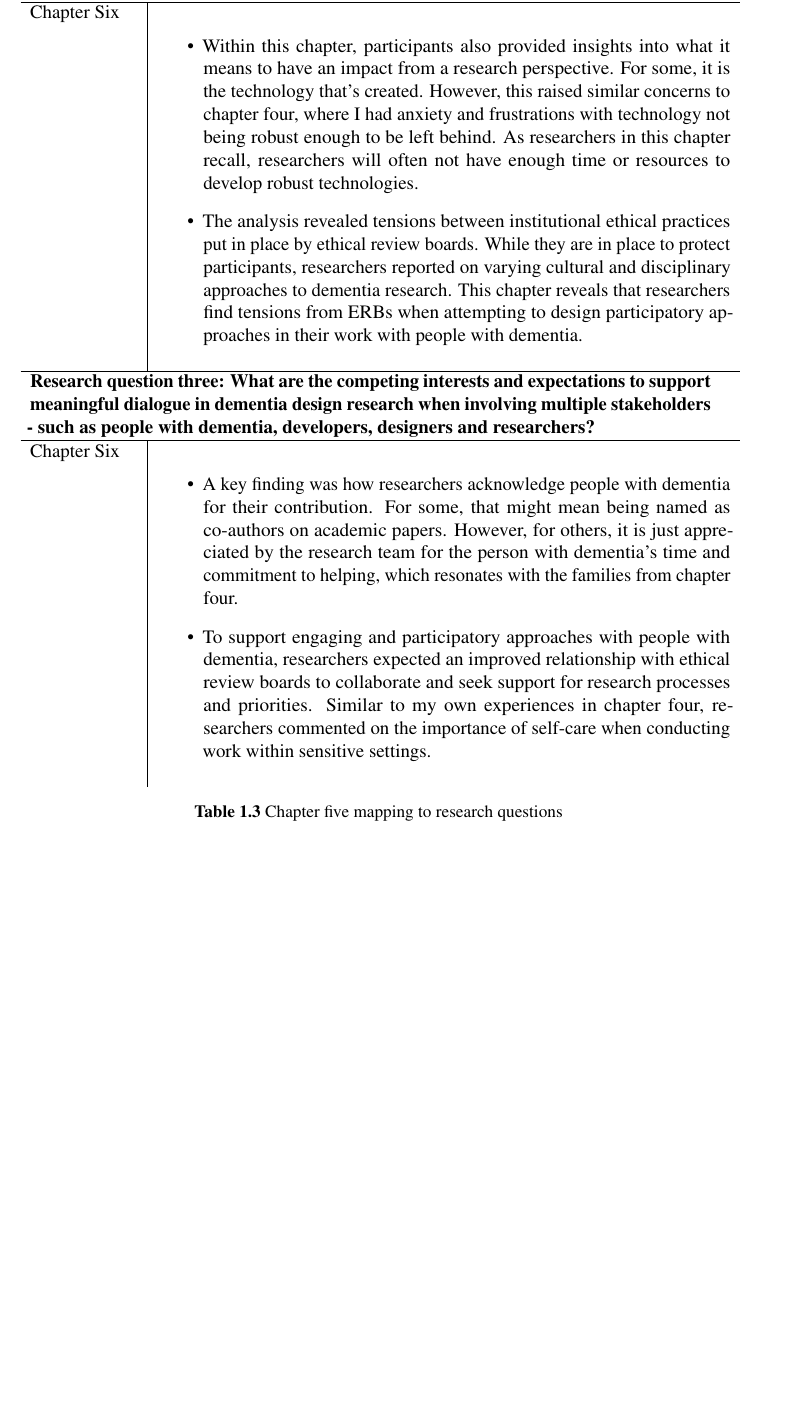
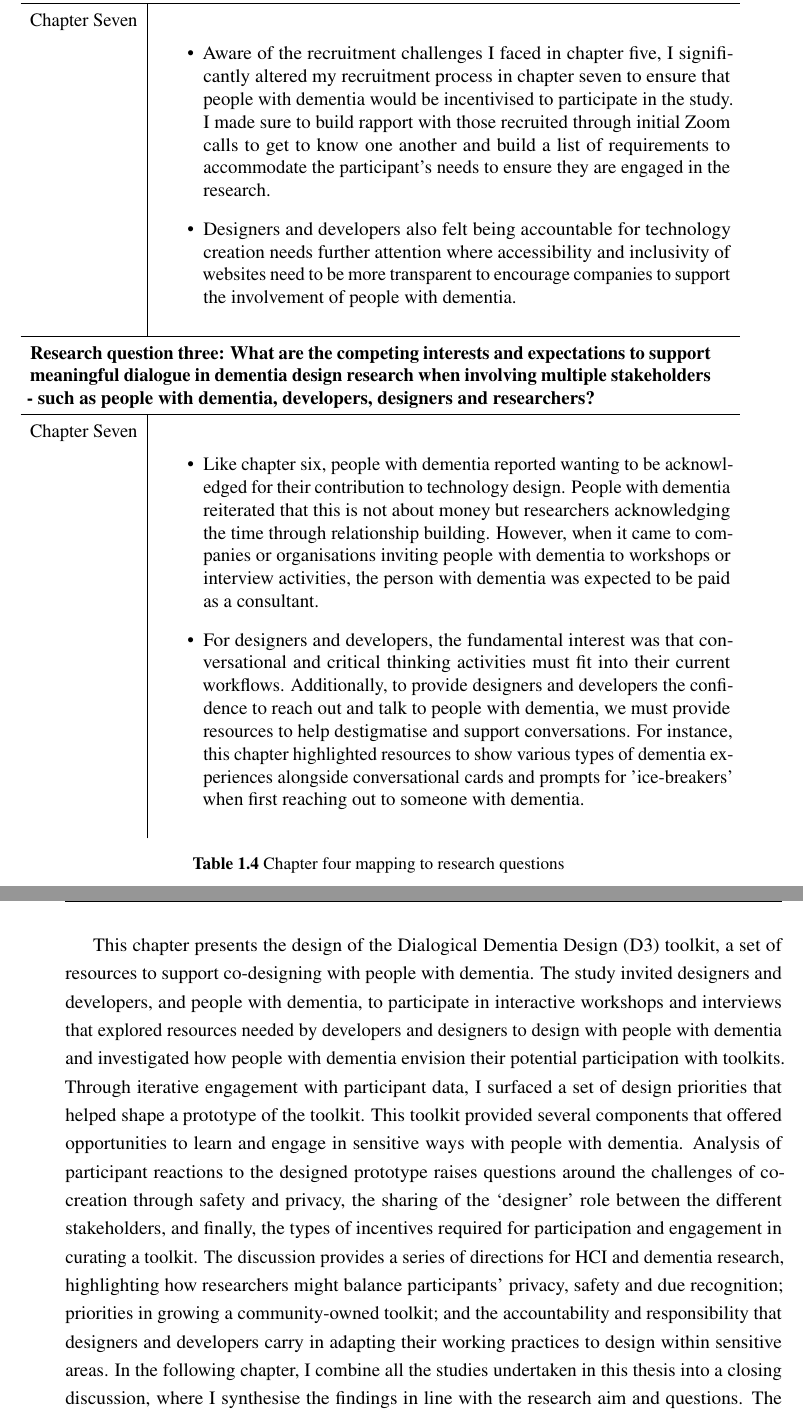
Before and after one commit to jameshodge96/Thesis, a LaTeX thesis (thesis.tex, which reads Chapters/07_D3.tex): part of page 18 of 20 before the commit and two parts of pages 30 and 31 of 36 after it, the two joined at a grey line, cut so that both start at the same text, the shorter picture padded with empty space. Compiled offline with pdfLaTeX.

Commit message:
Chapter seven intro and outro

```diff
--- a/Chapters/07_D3.tex
+++ b/Chapters/07_D3.tex
@@ -58,7 +58,7 @@ Within this chapter, working with seven designers, four developers and five peop
 
 \section{Methodology}
 \label{D3:Methodology}
-Being interested in what creativity support designers and developers need to design for dementia, and how people with dementia can be involved in that same process, I invited 11 developers and designers and five people with dementia for a series of workshops and interviews. The following research questions guided the study:
+Being interested in what creativity support designers and developers need to design for dementia, and how people with dementia can be involved in that same process, I invited 11 developers and designers and five people with dementia for a series of workshops and interviews. The following research questions guided the study. \added{In the summary of the section, I return to the thesis research questions to map the chapters insights.}
 \begin{itemize}
     \item \textbf{Research Question One}: What do designers and developers want and need to know to ethically and sensitively design for dementia?
     \item \textbf{Research Question Two}: How can toolkits and other creativity support toolkits foster dialogical engagement between people with dementia and designers and developers?
@@ -409,4 +409,35 @@ It is worthwhile to highlight the limitations of this study. Within my participa
 
 \section{Summary}
 \label{D3:Summary}
+\added{Below, I map the final data chapters insights onto the relevant research questions that I set to answer at the start of this thesis.}
+
+\begin{table}[htp]
+    \centering
+    \begin{tabular}{p{0.15\linewidth} | p{0.8\linewidth}}
+      \multicolumn{2}{p{0.95\linewidth}}{\textbf{Research question one: How can we use participatory design approaches to provide meaningful and engaging experiences for people with dementia?}}
+      \\   \hline
+      Chapter Seven &
+      \begin{itemize}
+          \item Aware of the recruitment challenges I faced in chapter five, I significantly altered my recruitment process in chapter seven to ensure that people with dementia would be incentivised to participate in the study. I made sure to build rapport with those recruited through initial Zoom calls to get to know one another and build a list of requirements to accommodate the participant's needs to ensure they are engaged in the research.
+
+          \item  Designers and developers also felt being accountable for technology creation needs further attention where accessibility and inclusivity of websites need to be more transparent to encourage companies to support the involvement of people with dementia.
+
+      \end{itemize}
+       \\ \hline
+    \multicolumn{2}{p{0.95\linewidth}}{\textbf{Research question three: What are the competing interests and expectations to support meaningful dialogue in dementia design research when involving multiple stakeholders - such as people with dementia, developers, designers and researchers?}} \\ \hline
+      Chapter Seven &
+          \begin{itemize}
+          \item Like chapter six, people with dementia reported wanting to be acknowledged for their contribution to technology design. People with dementia reiterated that this is not about money but researchers acknowledging the time through relationship building. However, when it came to companies or organisations inviting people with dementia to workshops or interview activities, the person with dementia was expected to be paid as a consultant.
+          \item For designers and developers, the fundamental interest was that conversational and critical thinking activities must fit into their current workflows. Additionally, to provide designers and developers the confidence to reach out and talk to people with dementia, we must provide resources to help destigmatise and support conversations. For instance, this chapter highlighted resources to show various types of dementia experiences alongside conversational cards and prompts for 'ice-breakers' when first reaching out to someone with dementia.
+
+      \end{itemize}
+    \\
+
+    \end{tabular}
+    \caption{Chapter four mapping to research questions}
+    \label{chapterFourRQ}
+\end{table}
+
+\pagebreak
+
 This chapter presents the design of the Dialogical Dementia Design (D3) toolkit, a set of resources to support co-designing with people with dementia. The study invited designers and developers, and people with dementia, to participate in interactive workshops and interviews that explored resources needed by developers and designers to design with people with dementia and investigated how people with dementia envision their potential participation with toolkits. Through iterative engagement with participant data, I surfaced a set of design priorities that helped shape a prototype of the toolkit. This toolkit provided several components that offered opportunities to learn and engage in sensitive ways with people with dementia. Analysis of participant reactions to the designed prototype raises questions around the challenges of co-creation through safety and privacy, the sharing of the ‘designer’ role between the different stakeholders, and finally, the types of incentives required for participation and engagement in curating a toolkit. The discussion provides a series of directions for HCI and dementia research, highlighting how researchers might balance participants' privacy, safety and due recognition; priorities in growing a community-owned toolkit; and the accountability and responsibility that designers and developers carry in adapting their working practices to design within sensitive areas. In the following chapter, I combine all the studies undertaken in this thesis into a closing discussion, where I synthesise the findings in line with the research aim and questions. The discussion describes the role of participation in dementia and HCI. I propose future work that considers ways to make research more participant-led, while also considering the needs and interests of the diverse stakeholders involved.
```
Also changed, not shown: Chapters/05_DemVR.tex (+0 -1 lines), thesis.tex (+2 -2 lines).
